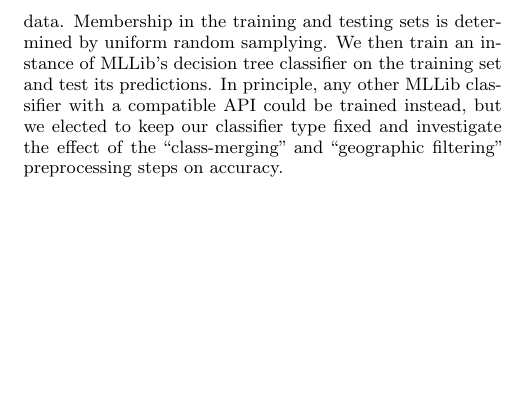
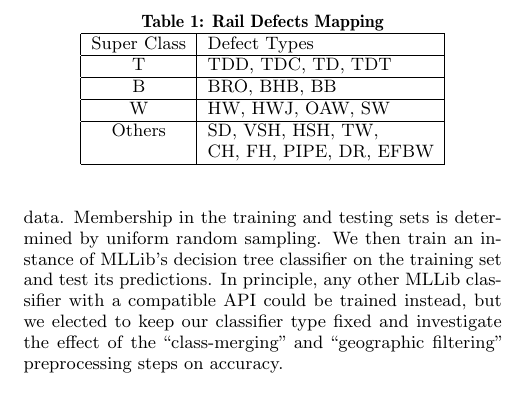
Before and after one commit to dchapp/rail_defect_analysis, a LaTeX paper (extended_abstract/extended_abstract.tex): part of one column of page 2 of 2, cut at the place of the change, the shorter picture padded with empty space. Compiled offline with pdfLaTeX.

Commit message:
Add files via upload

```diff
--- a/extended_abstract/extended_abstract.tex
+++ b/extended_abstract/extended_abstract.tex
@@ -97,7 +97,7 @@ the usefulness of these additional preprocessing stages.
 
 To build and evaluate our classifier, we split the subset of data remaining after preprocessing into
 training and testing sets consisting of, respectively, $70\%$ and $30\%$ of the original data.
-Membership in the training and testing sets is determined by uniform random samplying. We then
+Membership in the training and testing sets is determined by uniform random sampling. We then
 train an instance of MLLib's decision tree classifier on the training set and test its predictions.
 In principle, any other MLLib classifier with a compatible API could be trained instead, but we
 elected to keep our classifier type fixed and investigate the effect of the ``class-merging" and
@@ -114,3 +116,25 @@ uniformly at random from the
+\begin{table}
+\label{defect_groups}
+\centering
+\caption{Rail Defects Mapping}
+\begin{tabular}{|c|l|} \hline
+Super Class & Defect Types\\ \hline
+T & TDD, TDC, TD, TDT\\ \hline
+B & BRO, BHB, BB\\ \hline
+W & HW, HWJ, OAW, SW\\ \hline
+Others & SD, VSH, HSH, TW,\\
+  & CH, FH, PIPE, DR, EFBW\\
+\hline\end{tabular}
+\end{table}
+
+With this mapping, we show that the prediction accuracy of rail defects is improved using a hierarchical classification scheme . First a classifier is trained to decide super-class of data point, then a second classifier is used to predict its defect type. When this model applied on the training data, the classifier predicted with an accuracy of $89.90\%$. Figure~2 shows the confusion matrix of the respective result.
+
+\begin{figure}[ht!]
+\includegraphics[width=0.4\textwidth]{confusion_matrix_1.png}
+\label{confusion_matrix_2}
+\caption{Confusion Matrix of the hierarchical classification scheme}
+\end{figure}
+
 
 \subsection{Geographic Filtering}
 We propose that if subdivisions have similar numbers of each kind of defect, then we should
```
Also changed, not shown: extended_abstract/defect-super-class.png (added), extended_abstract/extended_abstract.tex (8 more changed lines).
